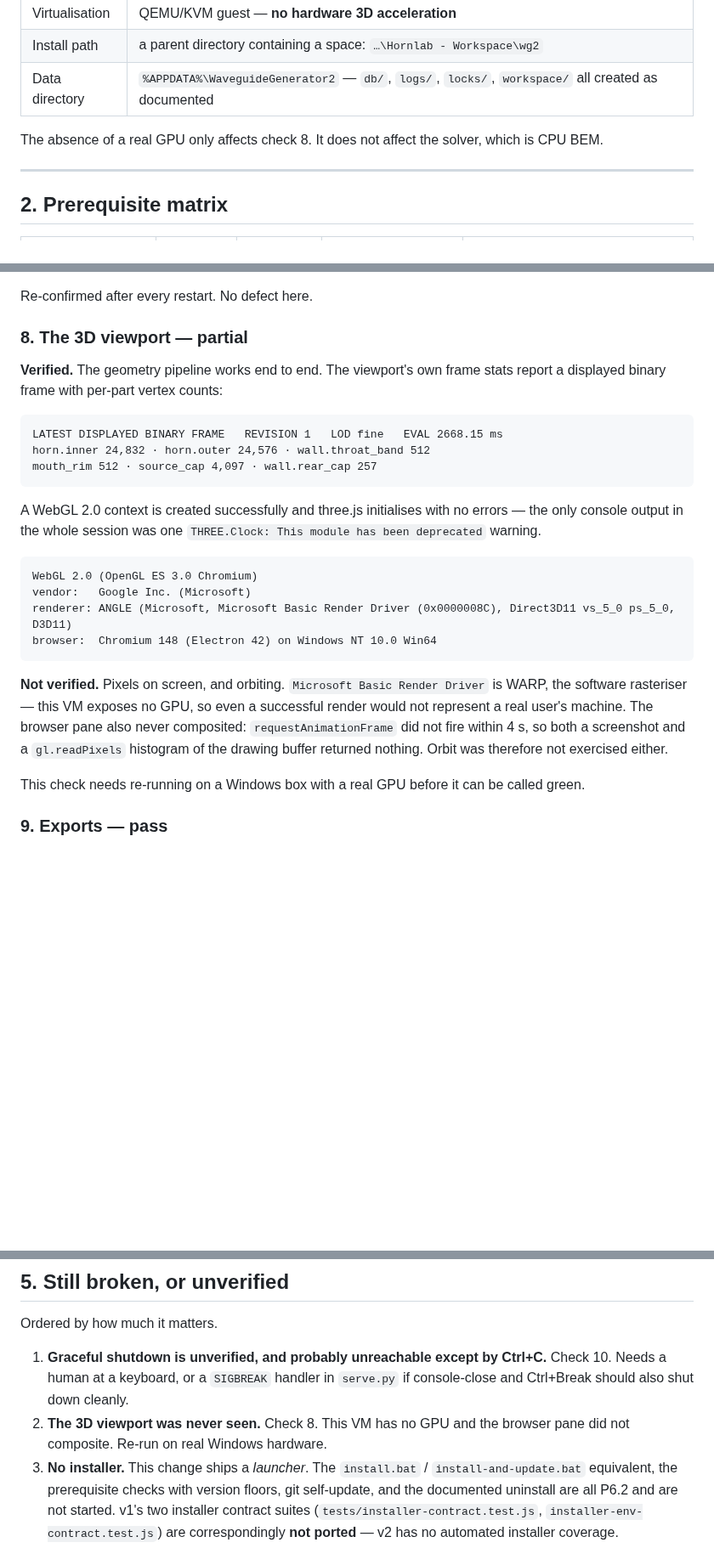
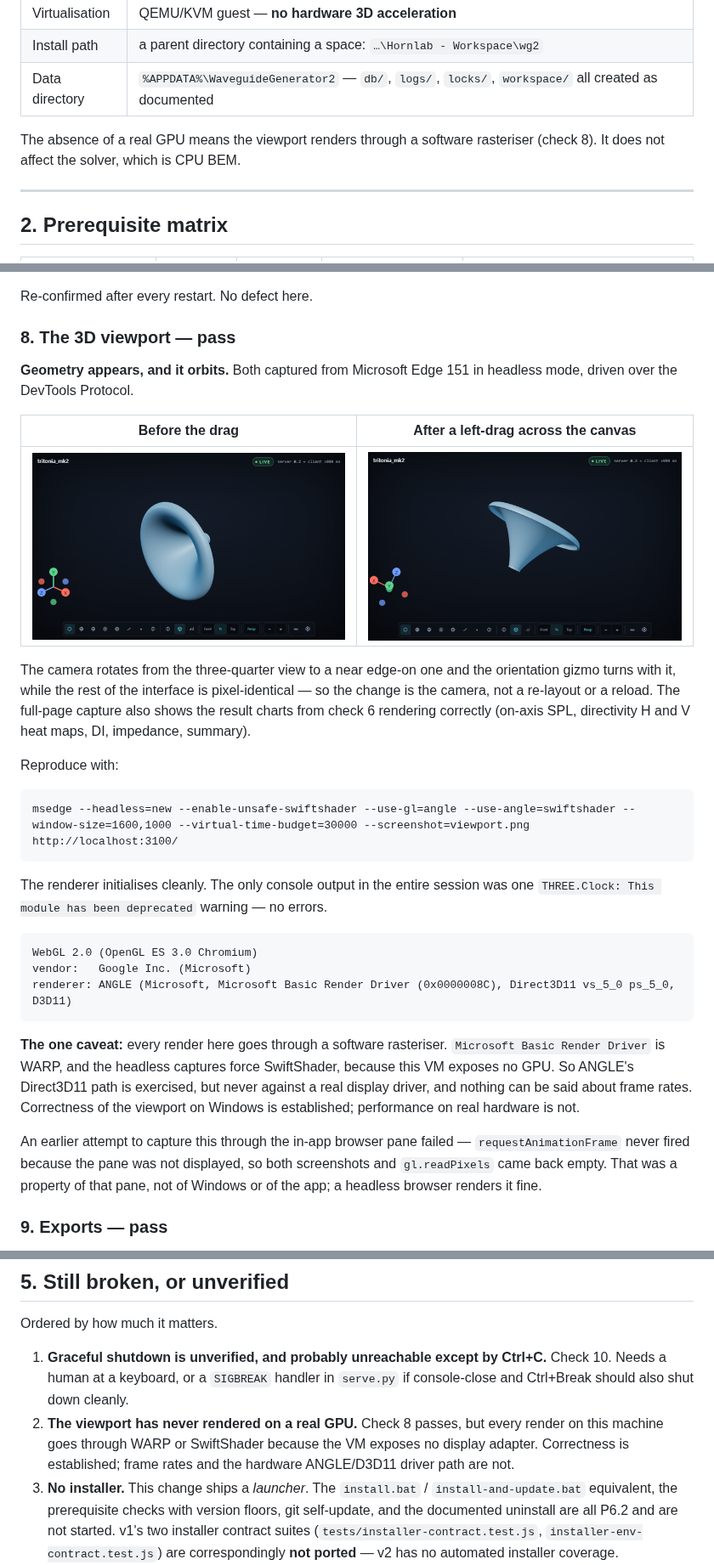
Before and after one commit to m3gnus/waveguide-generator, a Markdown page: docs/WINDOWS-VALIDATION.md, 3 parts joined by grey strips. Shown at 85% size. Rendered like a GitHub page; pictures changed too: docs/windows-validation/viewport-after-orbit.png (added), docs/windows-validation/viewport-before-orbit.png (added); blank space fills up the shorter version.

Commit message:
Correct check 8: the viewport renders and orbits
The first report called the 3D viewport partial and said the pixels had never
been seen. That was wrong, and the reason it was wrong is worth stating: the
in-app browser pane only composites while it is displayed, so
requestAnimationFrame never fired and both a screenshot and a readPixels
histogram came back empty. That is a property of that pane, not of Windows and
not of the app.

Headless Edge renders it fine. Geometry appears, and driving a left-drag across
the canvas over the DevTools Protocol orbits the camera: the model turns from
three-quarter to near edge-on and the orientation gizmo turns with it while the
rest of the interface stays pixel-identical, so the change is the camera rather
than a relayout. Both captures are committed beside the report, and the
reproduction command is in it.

The caveat that remains is narrower than the old one: every render on this
machine goes through WARP or SwiftShader because the VM has no display adapter,
so correctness is established but frame rates and the hardware driver path are
not.

````diff
--- a/docs/WINDOWS-VALIDATION.md
+++ b/docs/WINDOWS-VALIDATION.md
@@ -22,8 +22,8 @@ passed.
 | Install path | a parent directory containing a space: `…\Hornlab - Workspace\wg2` |
 | Data directory | `%APPDATA%\WaveguideGenerator2` — `db/`, `logs/`, `locks/`, `workspace/` all created as documented |
 
-The absence of a real GPU only affects check 8. It does not affect the solver,
-which is CPU BEM.
+The absence of a real GPU means the viewport renders through a software
+rasteriser (check 8). It does not affect the solver, which is CPU BEM.
 
 ---
 
@@ -247,37 +247,47 @@ three independent layers:
 
 Re-confirmed after every restart. No defect here.
 
-### 8. The 3D viewport — partial
+### 8. The 3D viewport — pass
 
-**Verified.** The geometry pipeline works end to end. The viewport's own frame
-stats report a displayed binary frame with per-part vertex counts:
+**Geometry appears, and it orbits.** Both captured from Microsoft Edge 151 in
+headless mode, driven over the DevTools Protocol.
+
+| Before the drag | After a left-drag across the canvas |
+|---|---|
+| ![viewport before orbit](windows-validation/viewport-before-orbit.png) | ![viewport after orbit](windows-validation/viewport-after-orbit.png) |
+
+The camera rotates from the three-quarter view to a near edge-on one and the
+orientation gizmo turns with it, while the rest of the interface is pixel-identical
+— so the change is the camera, not a re-layout or a reload. The full-page capture
+also shows the result charts from check 6 rendering correctly (on-axis SPL,
+directivity H and V heat maps, DI, impedance, summary).
+
+Reproduce with:
 
 ```
-LATEST DISPLAYED BINARY FRAME   REVISION 1   LOD fine   EVAL 2668.15 ms
-horn.inner 24,832 · horn.outer 24,576 · wall.throat_band 512
-mouth_rim 512 · source_cap 4,097 · wall.rear_cap 257
+msedge --headless=new --enable-unsafe-swiftshader --use-gl=angle --use-angle=swiftshader --window-size=1600,1000 --virtual-time-budget=30000 --screenshot=viewport.png http://localhost:3100/
 ```
 
-A WebGL 2.0 context is created successfully and three.js initialises with no
-errors — the only console output in the whole session was one
-`THREE.Clock: This module has been deprecated` warning.
+The renderer initialises cleanly. The only console output in the entire session
+was one `THREE.Clock: This module has been deprecated` warning — no errors.
 
 ```
 WebGL 2.0 (OpenGL ES 3.0 Chromium)
 vendor:   Google Inc. (Microsoft)
 renderer: ANGLE (Microsoft, Microsoft Basic Render Driver (0x0000008C), Direct3D11 vs_5_0 ps_5_0, D3D11)
-browser:  Chromium 148 (Electron 42) on Windows NT 10.0 Win64
 ```
 
-**Not verified.** Pixels on screen, and orbiting. `Microsoft Basic Render
-Driver` is WARP, the software rasteriser — this VM exposes no GPU, so even a
-successful render would not represent a real user's machine. The browser pane
-also never composited: `requestAnimationFrame` did not fire within 4 s, so both
-a screenshot and a `gl.readPixels` histogram of the drawing buffer returned
-nothing. Orbit was therefore not exercised either.
+**The one caveat:** every render here goes through a software rasteriser.
+`Microsoft Basic Render Driver` is WARP, and the headless captures force
+SwiftShader, because this VM exposes no GPU. So ANGLE's Direct3D11 path is
+exercised, but never against a real display driver, and nothing can be said
+about frame rates. Correctness of the viewport on Windows is established;
+performance on real hardware is not.
 
-This check needs re-running on a Windows box with a real GPU before it can be
-called green.
+An earlier attempt to capture this through the in-app browser pane failed —
+`requestAnimationFrame` never fired because the pane was not displayed, so both
+screenshots and `gl.readPixels` came back empty. That was a property of that
+pane, not of Windows or of the app; a headless browser renders it fine.
 
 ### 9. Exports — pass
 
@@ -452,8 +462,10 @@ Ordered by how much it matters.
 1. **Graceful shutdown is unverified, and probably unreachable except by
    Ctrl+C.** Check 10. Needs a human at a keyboard, or a `SIGBREAK` handler in
    `serve.py` if console-close and Ctrl+Break should also shut down cleanly.
-2. **The 3D viewport was never seen.** Check 8. This VM has no GPU and the
-   browser pane did not composite. Re-run on real Windows hardware.
+2. **The viewport has never rendered on a real GPU.** Check 8 passes, but every
+   render on this machine goes through WARP or SwiftShader because the VM
+   exposes no display adapter. Correctness is established; frame rates and the
+   hardware ANGLE/D3D11 driver path are not.
 3. **No installer.** This change ships a *launcher*. The `install.bat` /
    `install-and-update.bat` equivalent, the prerequisite checks with version
    floors, git self-update, and the documented uninstall are all P6.2 and are
````
Also changed, not shown: other parts of docs/WINDOWS-VALIDATION.md (+1 -1 lines).
